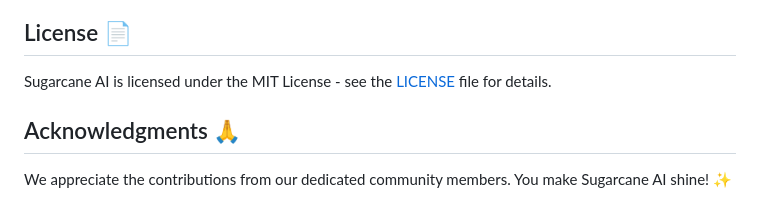
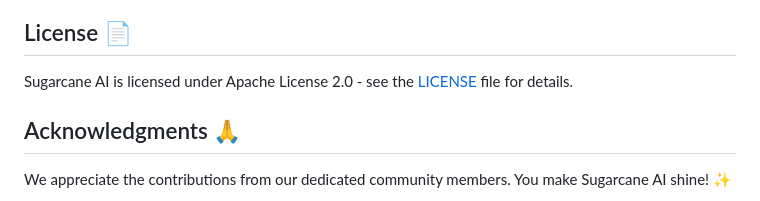
Before and after one commit to sugarcane-ai/sugarcane-ai.github.io, a Markdown page: readme.md, the part around the change. GitHub-like rendering.

```diff
--- a/readme.md
+++ b/readme.md
@@ -176,7 +176,7 @@ Join us on this exhilarating journey as we transform Sugarcane AI into a powerfu
 
 ## License 📄 <a name="license--"></a>
 
-Sugarcane AI is licensed under the MIT License - see the [LICENSE](LICENSE) file for details.
+Sugarcane AI is licensed under Apache License 2.0 - see the [LICENSE](LICENSE) file for details.
 
 ## Acknowledgments 🙏 <a name="acknowledgments--"></a>
 
```
